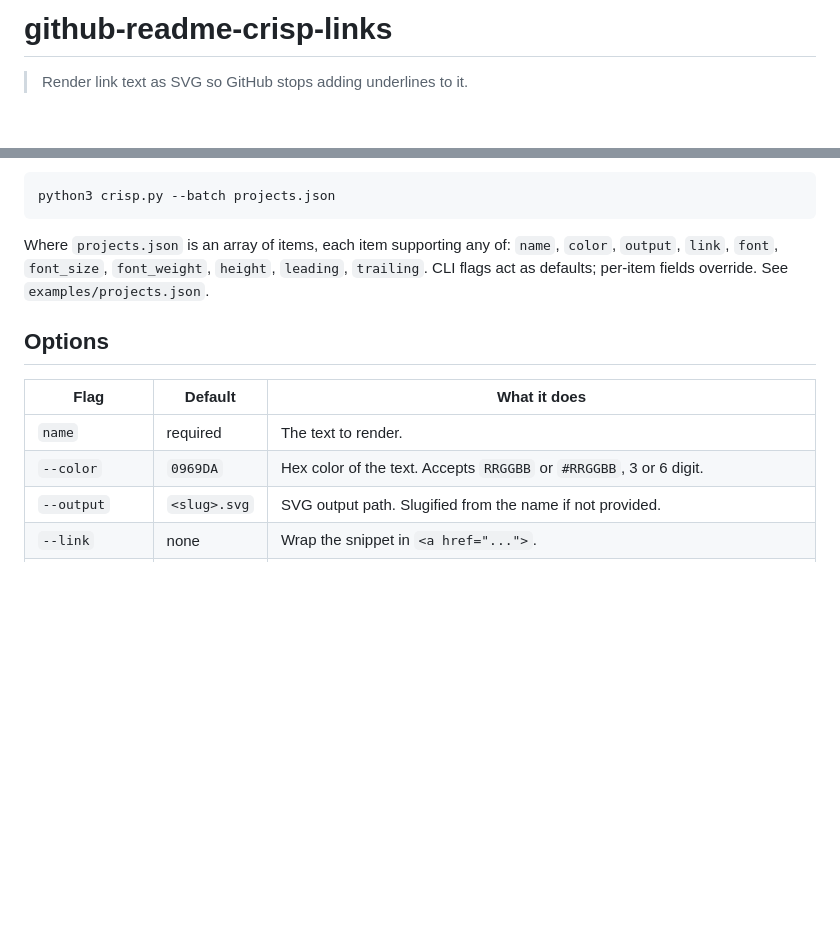
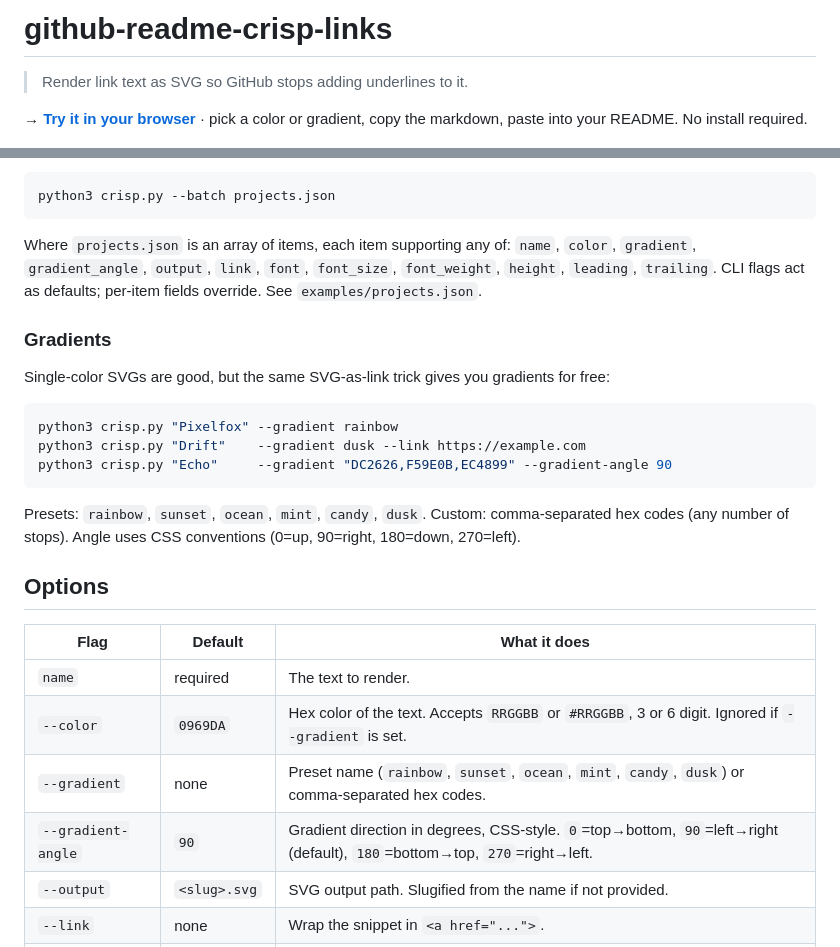
Before and after one commit to aza-ali/github-readme-crisp-links, a Markdown page: README.md, 2 parts joined by grey strips. Drawn GitHub-style; blank space fills up the shorter version.

Commit message:
README: link to web app and document gradient options

````diff
--- a/README.md
+++ b/README.md
@@ -1,6 +1,8 @@
 # github-readme-crisp-links
 
 > Render link text as SVG so GitHub stops adding underlines to it.
+
+**→ [Try it in your browser](https://aza-ali.github.io/github-readme-crisp-links/)** · pick a color or gradient, copy the markdown, paste into your README. No install required.
 
 ![Before and after](examples/before-after.png)
 
@@ -43,14 +45,28 @@ Multiple at once via a JSON batch file:
 python3 crisp.py --batch projects.json
 ```
 
-Where `projects.json` is an array of items, each item supporting any of: `name`, `color`, `output`, `link`, `font`, `font_size`, `font_weight`, `height`, `leading`, `trailing`. CLI flags act as defaults; per-item fields override. See `examples/projects.json`.
+Where `projects.json` is an array of items, each item supporting any of: `name`, `color`, `gradient`, `gradient_angle`, `output`, `link`, `font`, `font_size`, `font_weight`, `height`, `leading`, `trailing`. CLI flags act as defaults; per-item fields override. See `examples/projects.json`.
+
+### Gradients
+
+Single-color SVGs are good, but the same SVG-as-link trick gives you gradients for free:
+
+```bash
+python3 crisp.py "Pixelfox" --gradient rainbow
+python3 crisp.py "Drift"    --gradient dusk --link https://example.com
+python3 crisp.py "Echo"     --gradient "DC2626,F59E0B,EC4899" --gradient-angle 90
+```
+
+Presets: `rainbow`, `sunset`, `ocean`, `mint`, `candy`, `dusk`. Custom: comma-separated hex codes (any number of stops). Angle uses CSS conventions (0=up, 90=right, 180=down, 270=left).
 
 ## Options
 
 | Flag | Default | What it does |
 |---|---|---|
 | `name` | required | The text to render. |
-| `--color` | `0969DA` | Hex color of the text. Accepts `RRGGBB` or `#RRGGBB`, 3 or 6 digit. |
+| `--color` | `0969DA` | Hex color of the text. Accepts `RRGGBB` or `#RRGGBB`, 3 or 6 digit. Ignored if `--gradient` is set. |
+| `--gradient` | none | Preset name (`rainbow`, `sunset`, `ocean`, `mint`, `candy`, `dusk`) or comma-separated hex codes. |
+| `--gradient-angle` | `90` | Gradient direction in degrees, CSS-style. `0`=top→bottom, `90`=left→right (default), `180`=bottom→top, `270`=right→left. |
 | `--output` | `<slug>.svg` | SVG output path. Slugified from the name if not provided. |
 | `--link` | none | Wrap the snippet in `<a href="...">`. |
 | `--font` | auto-detect | Path to a TTF/OTF/TTC. Default tries Helvetica Bold, then DejaVu Sans Bold, then Arial Bold. |
````
Also changed, not shown: other parts of README.md (+1 -1 lines).
